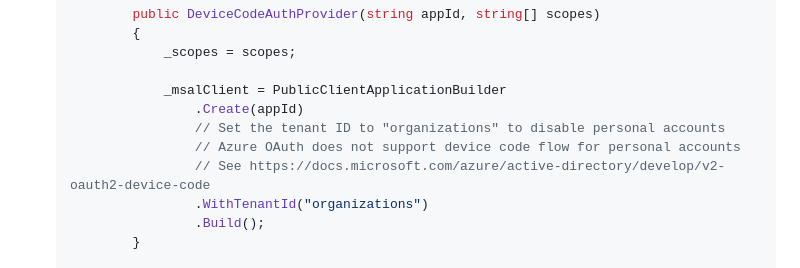
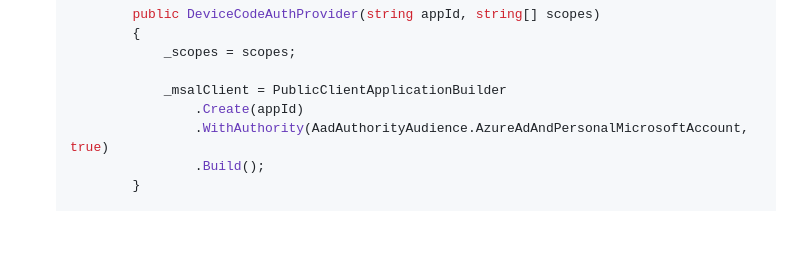
Before and after one commit to microsoftgraph/msgraph-training-dotnet, a Markdown page: tutorial/04-add-aad-auth.md, the part around the change. GitHub-like rendering; blank space fills up the shorter version.

Commit message:
Updated dependencies and enabled personal accounts
Azure supports device code for personal now.

```diff
--- a/tutorial/04-add-aad-auth.md
+++ b/tutorial/04-add-aad-auth.md
@@ -50,10 +50,7 @@ In this section you will create an authentication provider that can be used with
 
                 _msalClient = PublicClientApplicationBuilder
                     .Create(appId)
-                    // Set the tenant ID to "organizations" to disable personal accounts
-                    // Azure OAuth does not support device code flow for personal accounts
-                    // See https://docs.microsoft.com/azure/active-directory/develop/v2-oauth2-device-code
-                    .WithTenantId("organizations")
+                    .WithAuthority(AadAuthorityAudience.AzureAdAndPersonalMicrosoftAccount, true)
                     .Build();
             }
 
```
Also changed, not shown: tutorial/02-create-app.md (+6 -6 lines), tutorial/03-register-app.md (+1 -1 lines), tutorial/images/aad-register-an-app.png, 5 other files.
